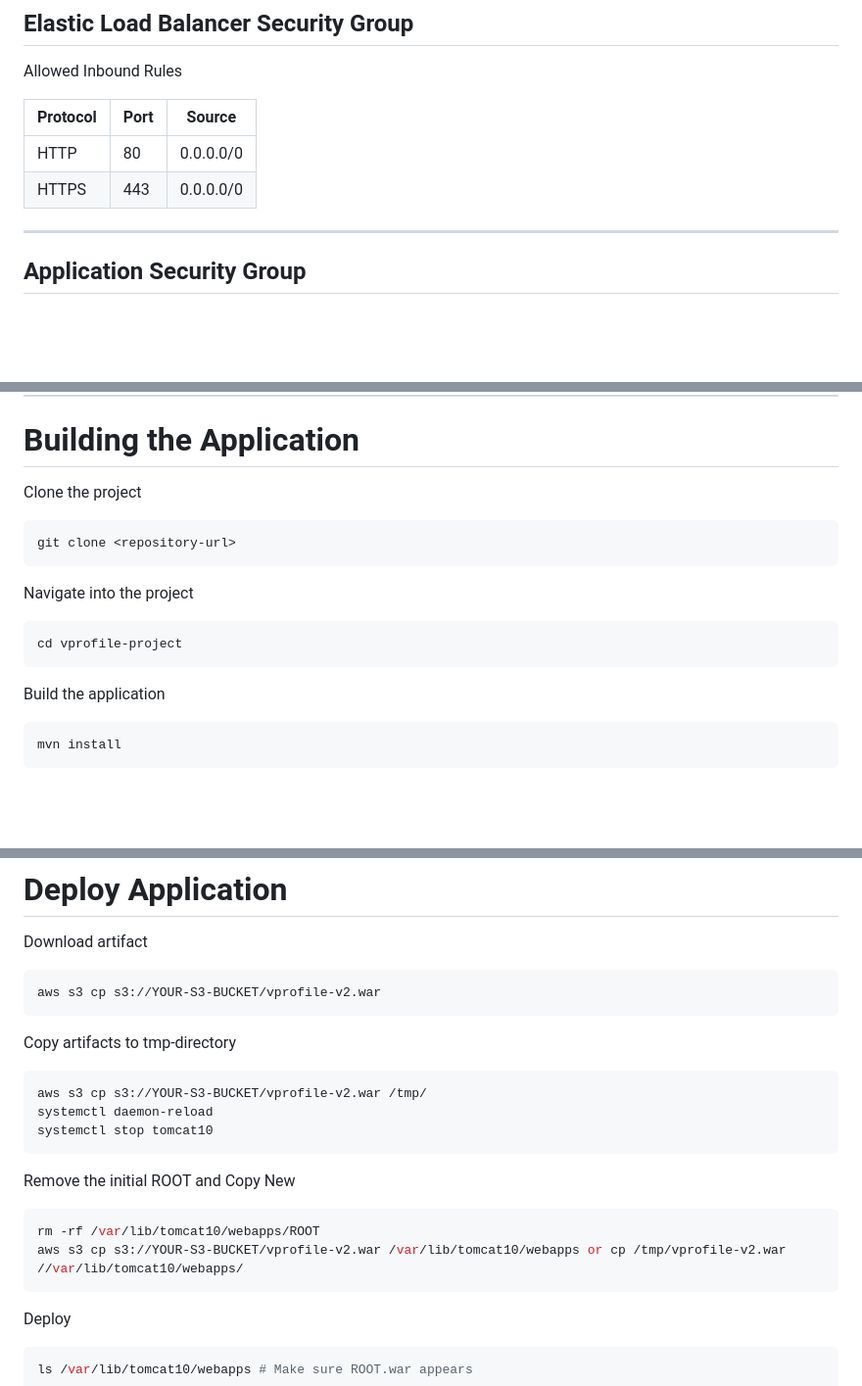
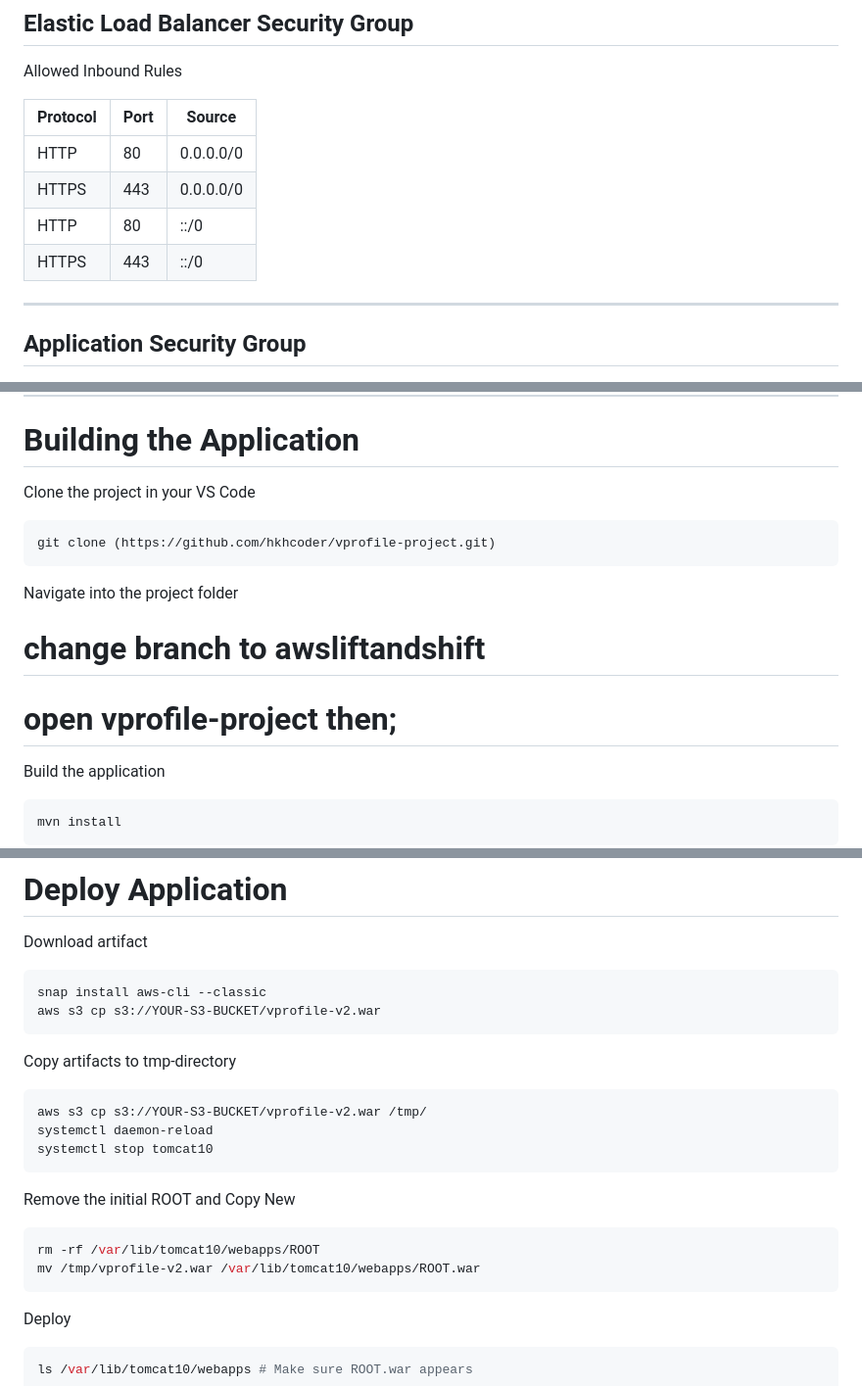
Before and after one commit to TimisCodes/devops-projects, a Markdown page: aws-multi-tier-java-web-app/README.md, 3 parts joined by grey strips. Shown at 98% size. Drawn GitHub-style; blank space fills up the shorter version.

Commit message:
Enhance README with IPv6 and setup instructions
Updated README to include IPv6 support for HTTP/HTTPS and clarified project setup instructions.

````diff
--- a/aws-multi-tier-java-web-app/README.md
+++ b/aws-multi-tier-java-web-app/README.md
@@ -131,7 +131,8 @@ Allowed Inbound Rules
 | -------- | ---- | --------- |
 | HTTP     | 80   | 0.0.0.0/0 |
 | HTTPS    | 443  | 0.0.0.0/0 |
-
+| HTTP     | 80   | ::/0 |
+| HTTPS    | 443  | ::/0 |
 ---
 
 ## Application Security Group
@@ -157,17 +158,15 @@ Allowed Inbound Rules
 
 #  Building the Application
 
-Clone the project
+Clone the project in your VS Code
 
 ```bash
-git clone <repository-url>
+git clone (https://github.com/hkhcoder/vprofile-project.git)
 ```
 
-Navigate into the project
-
-```bash
-cd vprofile-project
-```
+Navigate into the project folder
+# change branch to awsliftandshift
+# open vprofile-project then;
 
 Build the application
 
@@ -238,6 +237,7 @@ Permissions
 Download artifact
 
 ```bash
+snap install aws-cli --classic
 aws s3 cp s3://YOUR-S3-BUCKET/vprofile-v2.war
 ```
 Copy artifacts to tmp-directory
@@ -251,7 +251,7 @@ Remove the initial ROOT and Copy New
 
 ```bash
 rm -rf /var/lib/tomcat10/webapps/ROOT
-aws s3 cp s3://YOUR-S3-BUCKET/vprofile-v2.war /var/lib/tomcat10/webapps or cp /tmp/vprofile-v2.war //var/lib/tomcat10/webapps/
+mv /tmp/vprofile-v2.war /var/lib/tomcat10/webapps/ROOT.war
 ```
 
 Deploy
````
Also changed, not shown: other parts of aws-multi-tier-java-web-app/README.md (+1 -1 lines).
